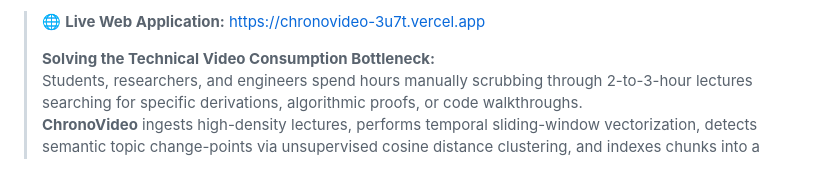
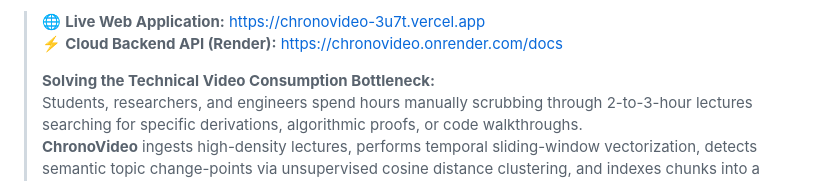
Before and after one commit to MohdShahnawaz7465/chronovideo, a Markdown page: README.md, the part around one of its changes. Drawn GitHub-style.

Commit message:
docs: add Render backend live badge and link

```diff
--- a/README.md
+++ b/README.md
@@ -10,5 +11,6 @@
 
 > 🌐 **Live Web Application:** [https://chronovideo-3u7t.vercel.app](https://chronovideo-3u7t.vercel.app)
+> ⚡ **Cloud Backend API (Render):** [https://chronovideo.onrender.com/docs](https://chronovideo.onrender.com/docs)
 >
 > **Solving the Technical Video Consumption Bottleneck:**
 > Students, researchers, and engineers spend hours manually scrubbing through 2-to-3-hour lectures searching for specific derivations, algorithmic proofs, or code walkthroughs.
```
Also changed, not shown: other parts of README.md (+1 -0 lines).
